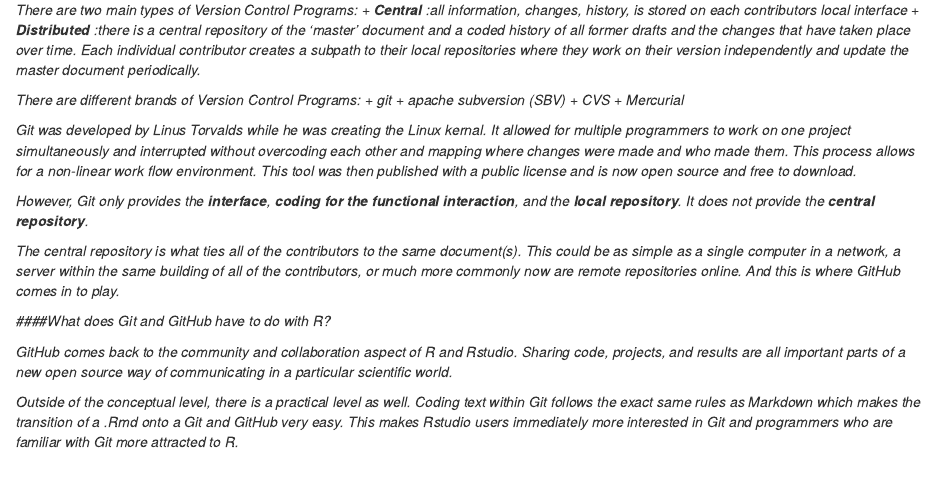
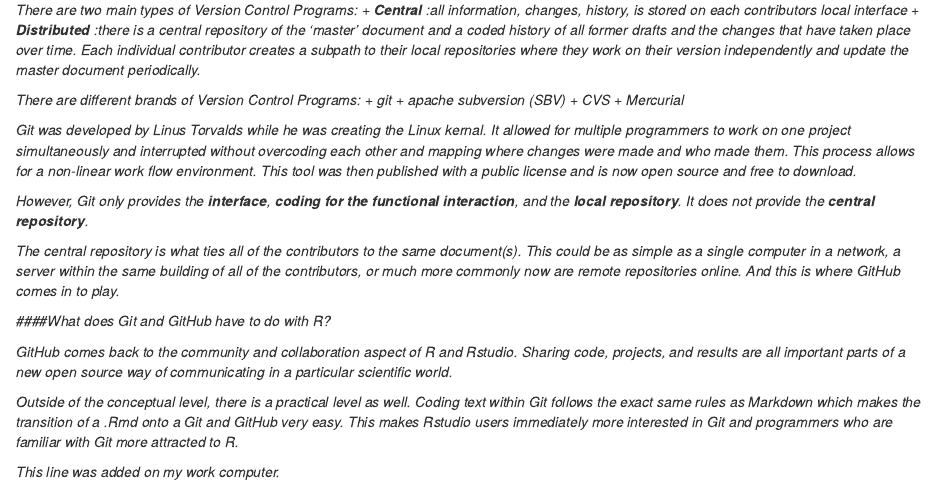
Before and after one commit to mikehans39/Base-R-and-Rstudio, an R Markdown document (intro_r.Rmd): the page in a window 1100 px wide, from 16650 px down. Rendered offline with R 4.5, knitr and Pandoc, with nearby package versions.

Commit message:
Update intro_r.Rmd
I am trying to create a conflict

```diff
--- a/intro_r.Rmd
+++ b/intro_r.Rmd
@@ -486,3 +486,5 @@
 GitHub comes back to the community and collaboration aspect of R and Rstudio. Sharing code, projects, and results are all important parts of a new open source way of communicating in a particular scientific world.
 
 Outside of the conceptual level, there is a practical level as well. Coding text within Git follows the exact same rules as Markdown which makes the transition of a .Rmd onto a Git and GitHub very easy. This makes Rstudio users immediately more interested in Git and programmers who are familiar with Git more attracted to R.
+
+This line was added on my work computer.
```
